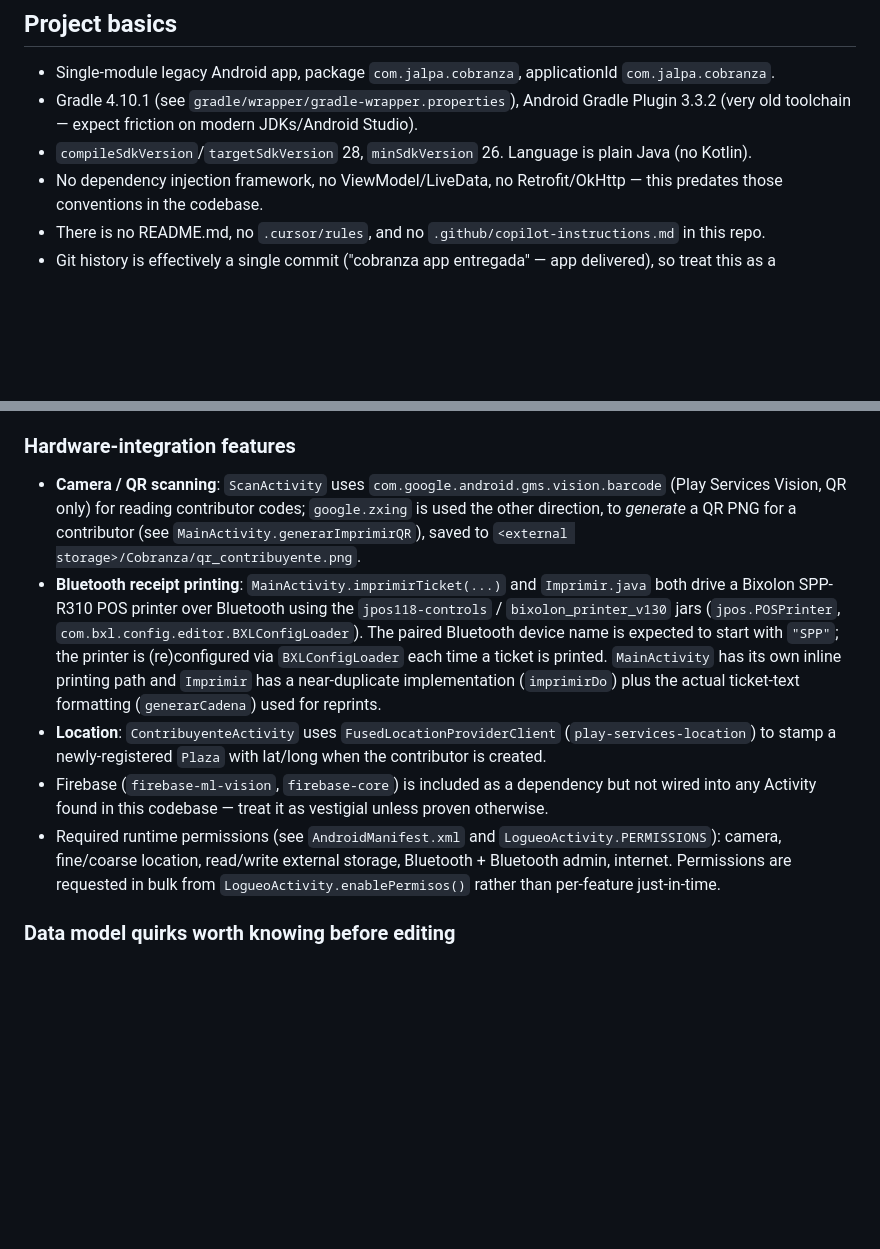
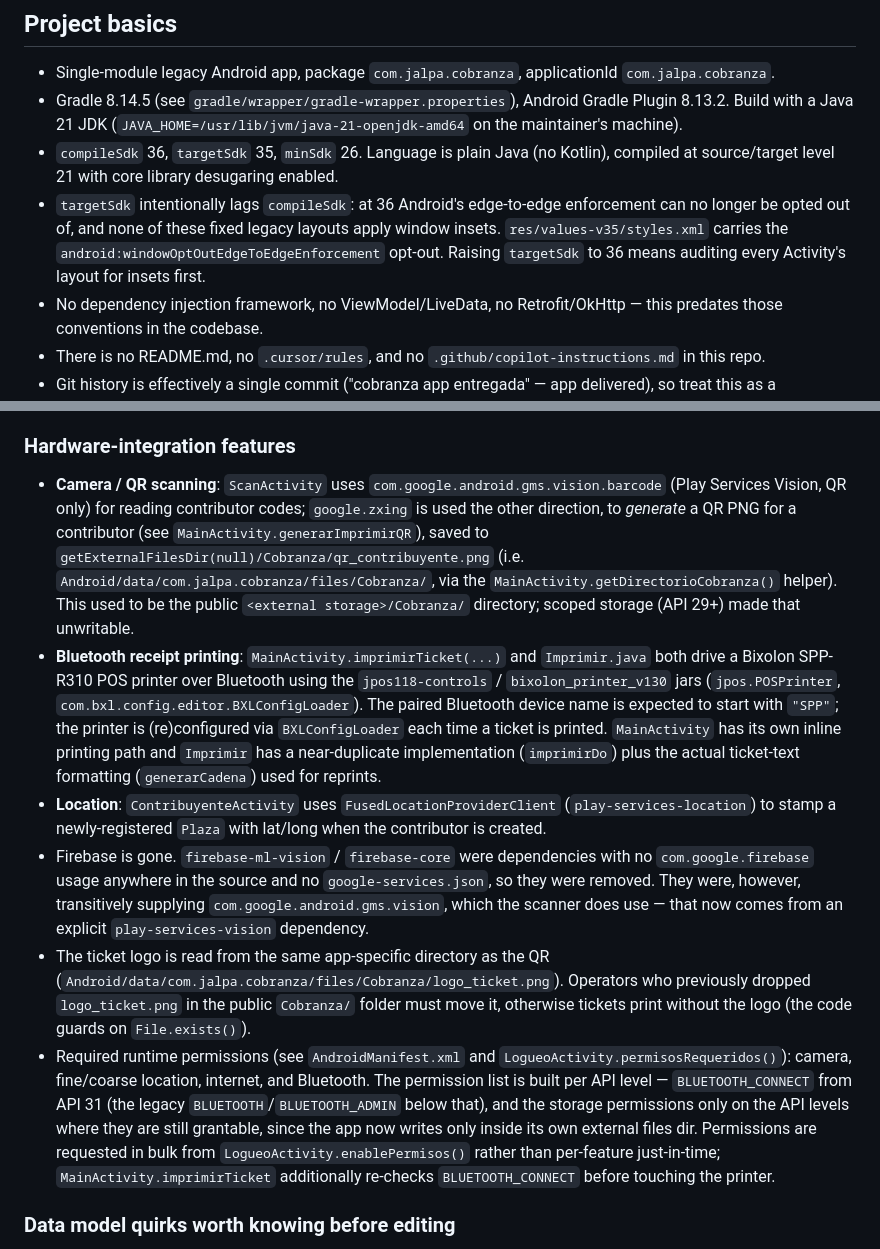
Before and after one commit to OswaldoJaimeSolis/cobranzaUpdate, a Markdown page: movil/movilCobranza/CLAUDE.md, 2 parts joined by grey strips. GitHub-like rendering; blank space fills up the shorter version.

Commit message:
Update CLAUDE.md for the modernized toolchain
Refreshes the stale toolchain/version facts, the Firebase note (removed,
with play-services-vision now declared explicitly), the QR/logo storage
paths under scoped storage, and the per-API-level runtime permission
model.

Co-Authored-By: Claude Sonnet 5 <noreply@anthropic.com>

```diff
--- a/movil/movilCobranza/CLAUDE.md
+++ b/movil/movilCobranza/CLAUDE.md
@@ -7,8 +7,9 @@ This is the Android mobile app of a 3-repo "cobranza de plazas" (municipal marke
 ## Project basics
 
 - Single-module legacy Android app, package `com.jalpa.cobranza`, applicationId `com.jalpa.cobranza`.
-- Gradle 4.10.1 (see `gradle/wrapper/gradle-wrapper.properties`), Android Gradle Plugin 3.3.2 (very old toolchain — expect friction on modern JDKs/Android Studio).
-- `compileSdkVersion`/`targetSdkVersion` 28, `minSdkVersion` 26. Language is plain Java (no Kotlin).
+- Gradle 8.14.5 (see `gradle/wrapper/gradle-wrapper.properties`), Android Gradle Plugin 8.13.2. Build with a Java 21 JDK (`JAVA_HOME=/usr/lib/jvm/java-21-openjdk-amd64` on the maintainer's machine).
+- `compileSdk` 36, `targetSdk` 35, `minSdk` 26. Language is plain Java (no Kotlin), compiled at source/target level 21 with core library desugaring enabled.
+- `targetSdk` intentionally lags `compileSdk`: at 36 Android's edge-to-edge enforcement can no longer be opted out of, and none of these fixed legacy layouts apply window insets. `res/values-v35/styles.xml` carries the `android:windowOptOutEdgeToEdgeEnforcement` opt-out. Raising `targetSdk` to 36 means auditing every Activity's layout for insets first.
 - No dependency injection framework, no ViewModel/LiveData, no Retrofit/OkHttp — this predates those conventions in the codebase.
 - There is no README.md, no `.cursor/rules`, and no `.github/copilot-instructions.md` in this repo.
 - Git history is effectively a single commit ("cobranza app entregada" — app delivered), so treat this as a delivered/legacy codebase rather than one with an evolving convention log.
@@ -57,11 +58,12 @@ The app is a plain Activity-based application with no architectural layering fra
 
 ### Hardware-integration features
 
-- **Camera / QR scanning**: `ScanActivity` uses `com.google.android.gms.vision.barcode` (Play Services Vision, QR only) for reading contributor codes; `google.zxing` is used the other direction, to *generate* a QR PNG for a contributor (see `MainActivity.generarImprimirQR`), saved to `<external storage>/Cobranza/qr_contribuyente.png`.
+- **Camera / QR scanning**: `ScanActivity` uses `com.google.android.gms.vision.barcode` (Play Services Vision, QR only) for reading contributor codes; `google.zxing` is used the other direction, to *generate* a QR PNG for a contributor (see `MainActivity.generarImprimirQR`), saved to `getExternalFilesDir(null)/Cobranza/qr_contribuyente.png` (i.e. `Android/data/com.jalpa.cobranza/files/Cobranza/`, via the `MainActivity.getDirectorioCobranza()` helper). This used to be the public `<external storage>/Cobranza/` directory; scoped storage (API 29+) made that unwritable.
 - **Bluetooth receipt printing**: `MainActivity.imprimirTicket(...)` and `Imprimir.java` both drive a Bixolon SPP-R310 POS printer over Bluetooth using the `jpos118-controls` / `bixolon_printer_v130` jars (`jpos.POSPrinter`, `com.bxl.config.editor.BXLConfigLoader`). The paired Bluetooth device name is expected to start with `"SPP"`; the printer is (re)configured via `BXLConfigLoader` each time a ticket is printed. `MainActivity` has its own inline printing path and `Imprimir` has a near-duplicate implementation (`imprimirDo`) plus the actual ticket-text formatting (`generarCadena`) used for reprints.
 - **Location**: `ContribuyenteActivity` uses `FusedLocationProviderClient` (`play-services-location`) to stamp a newly-registered `Plaza` with lat/long when the contributor is created.
-- Firebase (`firebase-ml-vision`, `firebase-core`) is included as a dependency but not wired into any Activity found in this codebase — treat it as vestigial unless proven otherwise.
-- Required runtime permissions (see `AndroidManifest.xml` and `LogueoActivity.PERMISSIONS`): camera, fine/coarse location, read/write external storage, Bluetooth + Bluetooth admin, internet. Permissions are requested in bulk from `LogueoActivity.enablePermisos()` rather than per-feature just-in-time.
+- Firebase is gone. `firebase-ml-vision` / `firebase-core` were dependencies with no `com.google.firebase` usage anywhere in the source and no `google-services.json`, so they were removed. They were, however, transitively supplying `com.google.android.gms.vision`, which the scanner does use — that now comes from an explicit `play-services-vision` dependency.
+- The ticket logo is read from the same app-specific directory as the QR (`Android/data/com.jalpa.cobranza/files/Cobranza/logo_ticket.png`). Operators who previously dropped `logo_ticket.png` in the public `Cobranza/` folder must move it, otherwise tickets print without the logo (the code guards on `File.exists()`).
+- Required runtime permissions (see `AndroidManifest.xml` and `LogueoActivity.permisosRequeridos()`): camera, fine/coarse location, internet, and Bluetooth. The permission list is built per API level — `BLUETOOTH_CONNECT` from API 31 (the legacy `BLUETOOTH`/`BLUETOOTH_ADMIN` below that), and the storage permissions only on the API levels where they are still grantable, since the app now writes only inside its own external files dir. Permissions are requested in bulk from `LogueoActivity.enablePermisos()` rather than per-feature just-in-time; `MainActivity.imprimirTicket` additionally re-checks `BLUETOOTH_CONNECT` before touching the printer.
 
 ### Data model quirks worth knowing before editing
 
```
